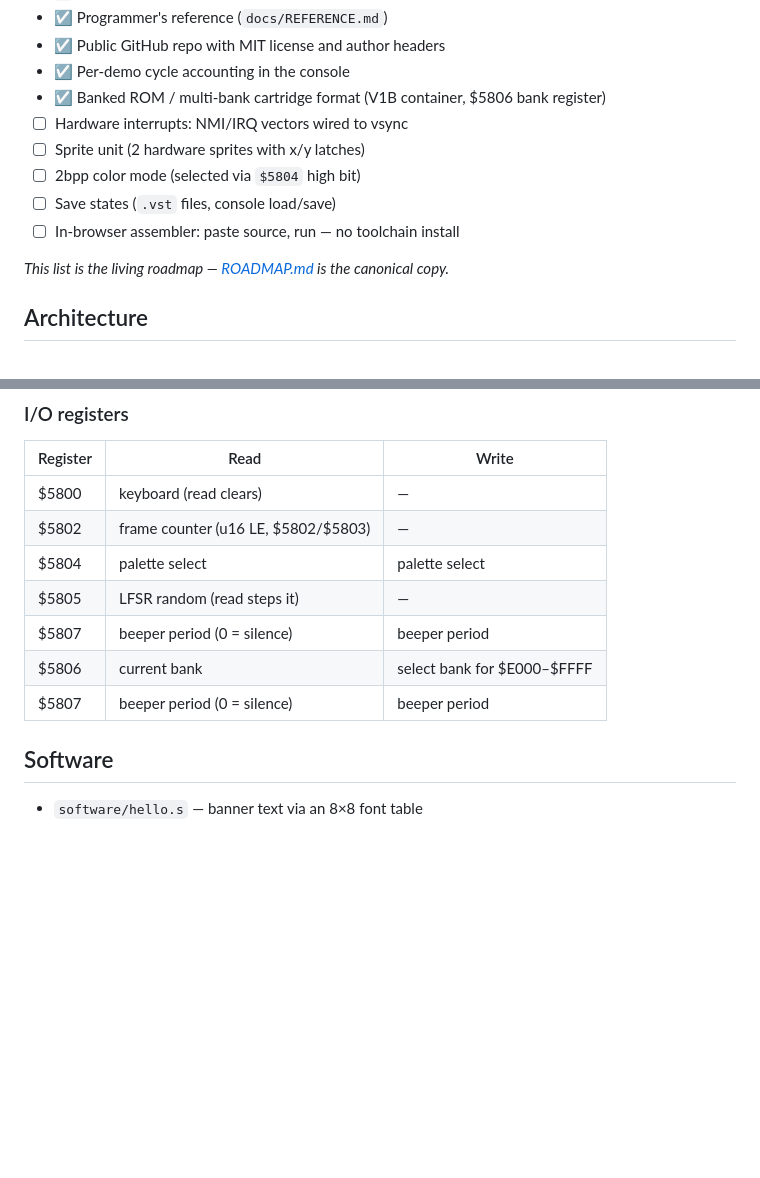
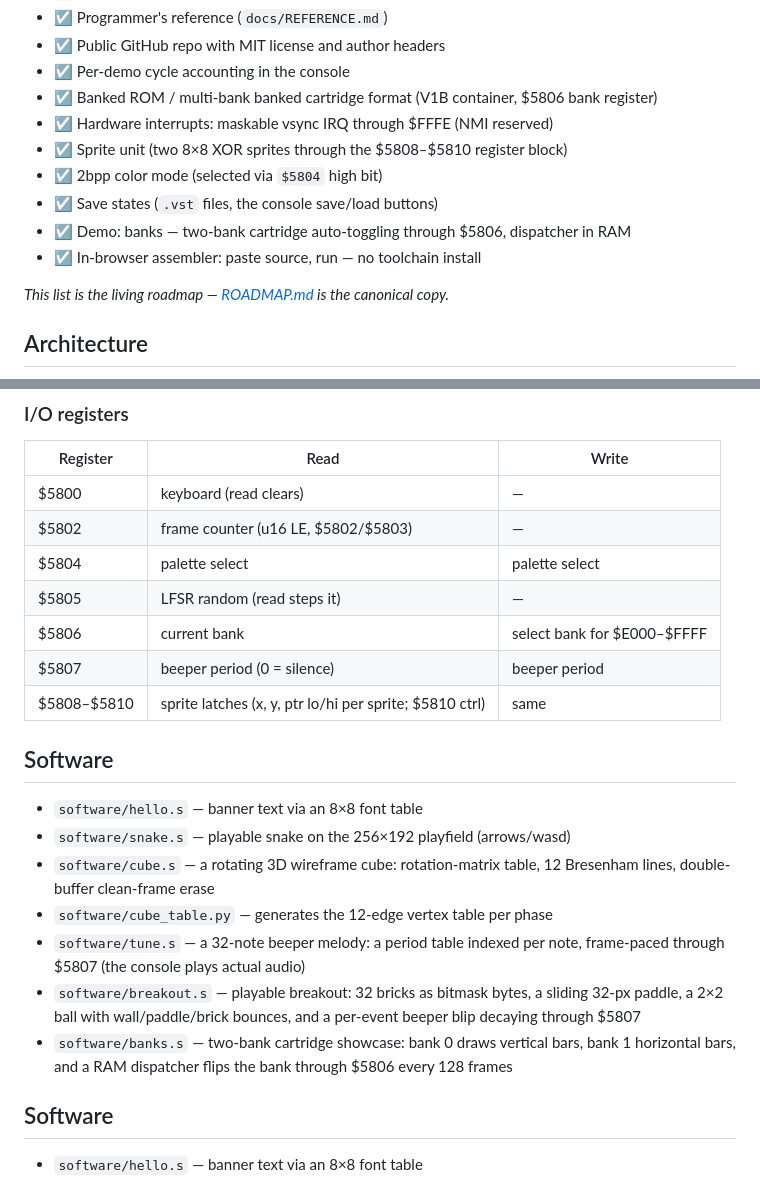
Before and after one commit to roywalk3r/vintage, a Markdown page: README.md, 2 parts joined by grey strips. Drawn GitHub-style; blank space fills up the shorter version.

Commit message:
docs: align README roadmap and register table with shipped hardware

```diff
--- a/README.md
+++ b/README.md
@@ -43,12 +43,13 @@ every demo is pixel-checked against an independent reference rasterizer.
 - ☑ Programmer's reference (`docs/REFERENCE.md`)
 - ☑ Public GitHub repo with MIT license and author headers
 - ☑ Per-demo cycle accounting in the console
-- ☑ Banked ROM / multi-bank cartridge format (V1B container, $5806 bank register)
-- ☐ Hardware interrupts: NMI/IRQ vectors wired to vsync
-- ☐ Sprite unit (2 hardware sprites with x/y latches)
-- ☐ 2bpp color mode (selected via `$5804` high bit)
-- ☐ Save states (`.vst` files, console load/save)
-- ☐ In-browser assembler: paste source, run — no toolchain install
+- ☑ Banked ROM / multi-bank banked cartridge format (V1B container, $5806 bank register)
+- ☑ Hardware interrupts: maskable vsync IRQ through $FFFE (NMI reserved)
+- ☑ Sprite unit (two 8×8 XOR sprites through the $5808–$5810 register block)
+- ☑ 2bpp color mode (selected via `$5804` high bit)
+- ☑ Save states (`.vst` files, the console save/load buttons)
+- ☑ Demo: banks — two-bank cartridge auto-toggling through $5806, dispatcher in RAM
+- ☑ In-browser assembler: paste source, run — no toolchain install
 
 *This list is the living roadmap — [ROADMAP.md](ROADMAP.md) is the canonical copy.*
 
@@ -83,9 +84,25 @@ console/       Vite + vanilla-TS frontend (CRT renderer, ROM picker, debugger)
 | $5802    | frame counter (u16 LE, $5802/$5803) | — |
 | $5804    | palette select  | palette select   |
 | $5805    | LFSR random (read steps it) | —   |
-| $5807    | beeper period (0 = silence) | beeper period |
 | $5806    | current bank    | select bank for $E000–$FFFF |
 | $5807    | beeper period (0 = silence) | beeper period |
+| $5808–$5810 | sprite latches (x, y, ptr lo/hi per sprite; $5810 ctrl) | same |
+
+## Software
+
+- `software/hello.s` — banner text via an 8×8 font table
+- `software/snake.s` — playable snake on the 256×192 playfield (arrows/wasd)
+- `software/cube.s` — a rotating 3D wireframe cube: rotation-matrix table,
+  12 Bresenham lines, double-buffer clean-frame erase
+- `software/cube_table.py` — generates the 12-edge vertex table per phase
+- `software/tune.s` — a 32-note beeper melody: a period table indexed per
+  note, frame-paced through $5807 (the console plays actual audio)
+- `software/breakout.s` — playable breakout: 32 bricks as bitmask bytes, a
+  sliding 32-px paddle, a 2×2 ball with wall/paddle/brick bounces, and a
+  per-event beeper blip decaying through $5807
+- `software/banks.s` — two-bank cartridge showcase: bank 0 draws vertical
+  bars, bank 1 horizontal bars, and a RAM dispatcher flips the bank through
+  $5806 every 128 frames
 
 ## Software
 
```
